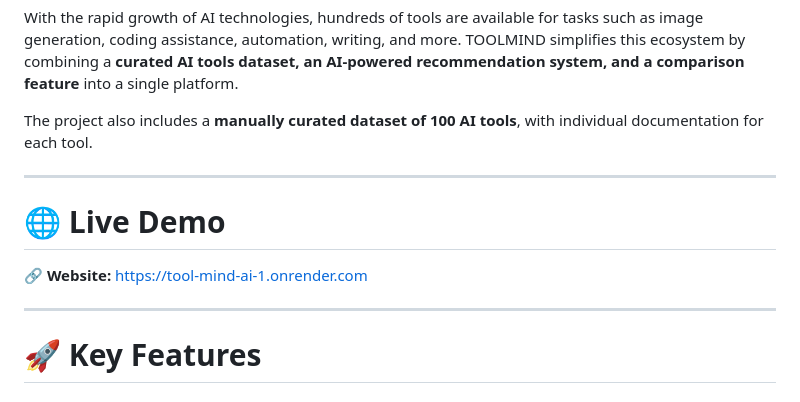
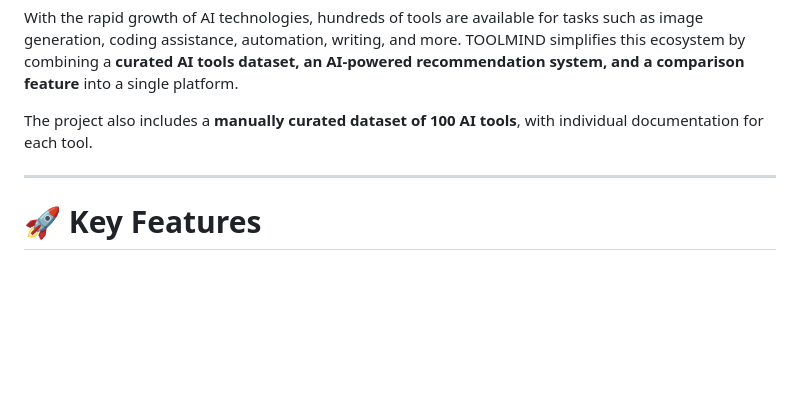
Before and after one commit to sahithibilla/tool-mind-ai, a Markdown page: README.md, the part around the change. Drawn GitHub-style; blank space fills up the shorter version.

```diff
--- a/README.md
+++ b/README.md
@@ -10,12 +10,8 @@ The project also includes a **manually curated dataset of 100 AI tools**, with i
 
 ---
 
-# 🌐 Live Demo
 
-🔗 **Website:**
-https://tool-mind-ai-1.onrender.com
 
----
 
 # 🚀 Key Features
 
```
